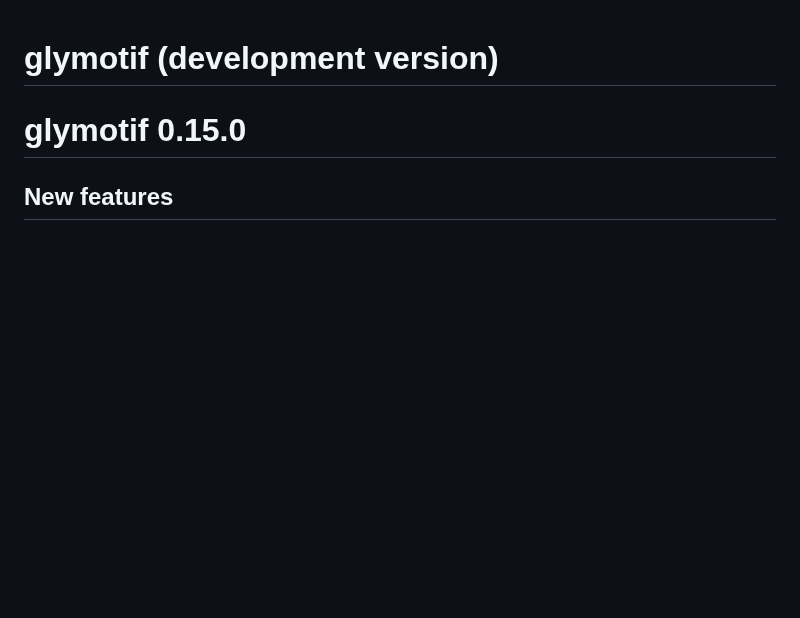
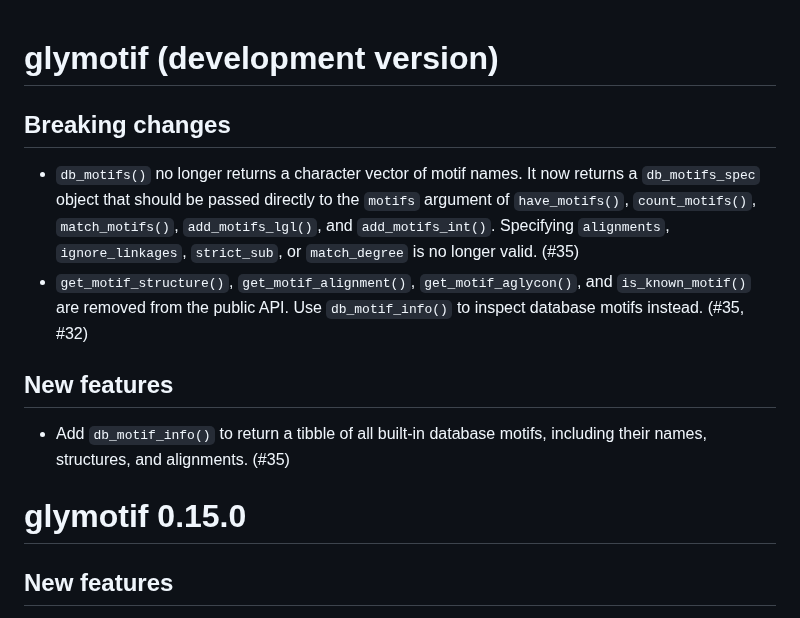
Before and after one commit to glycoverse/glymotif, a Markdown page: NEWS.md, the part around the change. Drawn GitHub-style; blank space fills up the shorter version.

Commit message:
docs: update NEWS

```diff
--- a/NEWS.md
+++ b/NEWS.md
@@ -1,4 +1,13 @@
 # glymotif (development version)
+
+## Breaking changes
+
+* `db_motifs()` no longer returns a character vector of motif names. It now returns a `db_motifs_spec` object that should be passed directly to the `motifs` argument of `have_motifs()`, `count_motifs()`, `match_motifs()`, `add_motifs_lgl()`, and `add_motifs_int()`. Specifying `alignments`, `ignore_linkages`, `strict_sub`, or `match_degree` is no longer valid. (#35)
+* `get_motif_structure()`, `get_motif_alignment()`, `get_motif_aglycon()`, and `is_known_motif()` are removed from the public API. Use `db_motif_info()` to inspect database motifs instead. (#35, #32)
+
+## New features
+
+* Add `db_motif_info()` to return a tibble of all built-in database motifs, including their names, structures, and alignments. (#35)
 
 # glymotif 0.15.0
 
```
